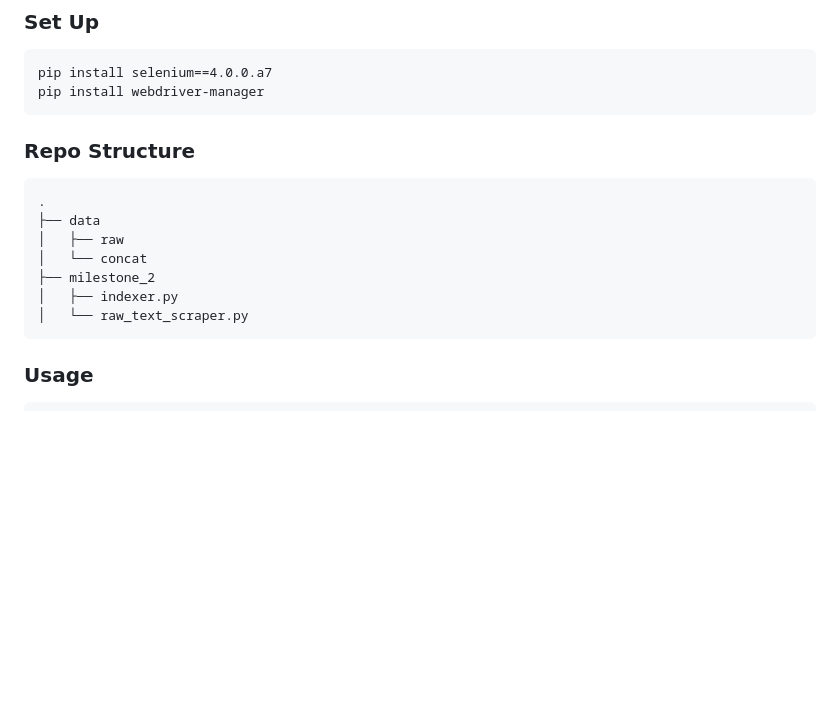
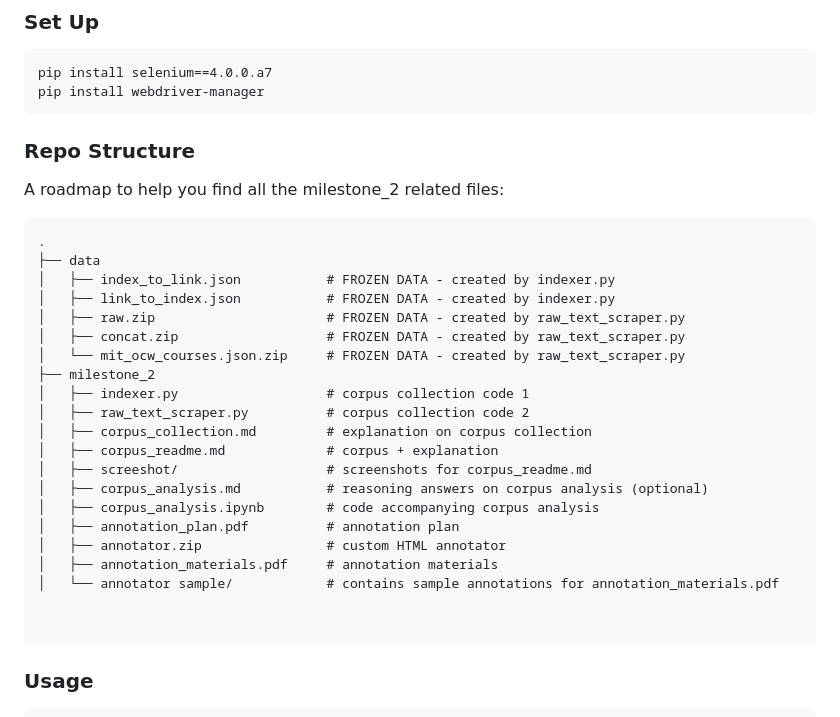
Before and after one commit to jaeihn/Corpus-Annotation-MIT-OpenCourseware, a Markdown page: milestone_2/corpus_readme.md, the part around the change. Drawn GitHub-style; blank space fills up the shorter version.

Commit message:
Update corpus_readme.md repo structure 20230304

````diff
--- a/milestone_2/corpus_readme.md
+++ b/milestone_2/corpus_readme.md
@@ -11,15 +11,33 @@
 pip install selenium==4.0.0.a7
 pip install webdriver-manager
 ```
+
 ### Repo Structure
+
+A roadmap to help you find all the milestone_2 related files:
+
 ```
 .
 ├── data
-│   ├── raw
-│   └── concat
+│   ├── index_to_link.json           # FROZEN DATA - created by indexer.py
+│   ├── link_to_index.json           # FROZEN DATA - created by indexer.py
+│   ├── raw.zip                      # FROZEN DATA - created by raw_text_scraper.py
+│   ├── concat.zip                   # FROZEN DATA - created by raw_text_scraper.py
+│   └── mit_ocw_courses.json.zip     # FROZEN DATA - created by raw_text_scraper.py
 ├── milestone_2
-│   ├── indexer.py
-│   └── raw_text_scraper.py
+│   ├── indexer.py                   # corpus collection code 1
+│   ├── raw_text_scraper.py          # corpus collection code 2
+│   ├── corpus_collection.md         # explanation on corpus collection
+│   ├── corpus_readme.md             # corpus + explanation
+│   ├── screeshot/                   # screenshots for corpus_readme.md
+│   ├── corpus_analysis.md           # reasoning answers on corpus analysis (optional)
+│   ├── corpus_analysis.ipynb        # code accompanying corpus analysis
+│   ├── annotation_plan.pdf          # annotation plan
+│   ├── annotator.zip                # custom HTML annotator
+│   ├── annotation_materials.pdf     # annotation materials
+│   └── annotator sample/            # contains sample annotations for annotation_materials.pdf
+
+
 ```
 ### Usage
 ```
````
